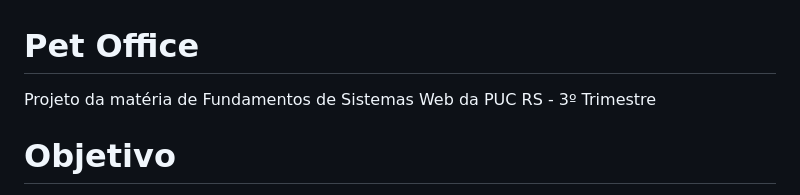
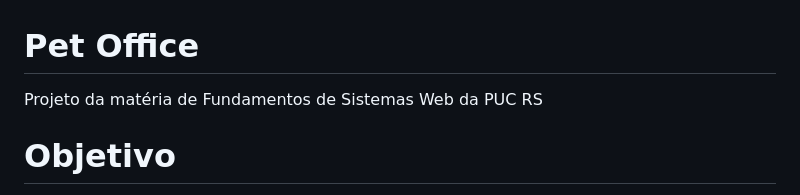
Before and after one commit to alrf1984/araraspetshop, a Markdown page: README.md, the part around the change. Drawn GitHub-style.

```diff
--- a/README.md
+++ b/README.md
@@ -1,5 +1,5 @@
 # Pet Office
-Projeto da matéria de Fundamentos de Sistemas Web da PUC RS - 3º Trimestre
+Projeto da matéria de Fundamentos de Sistemas Web da PUC RS
 
 # Objetivo
 
```
